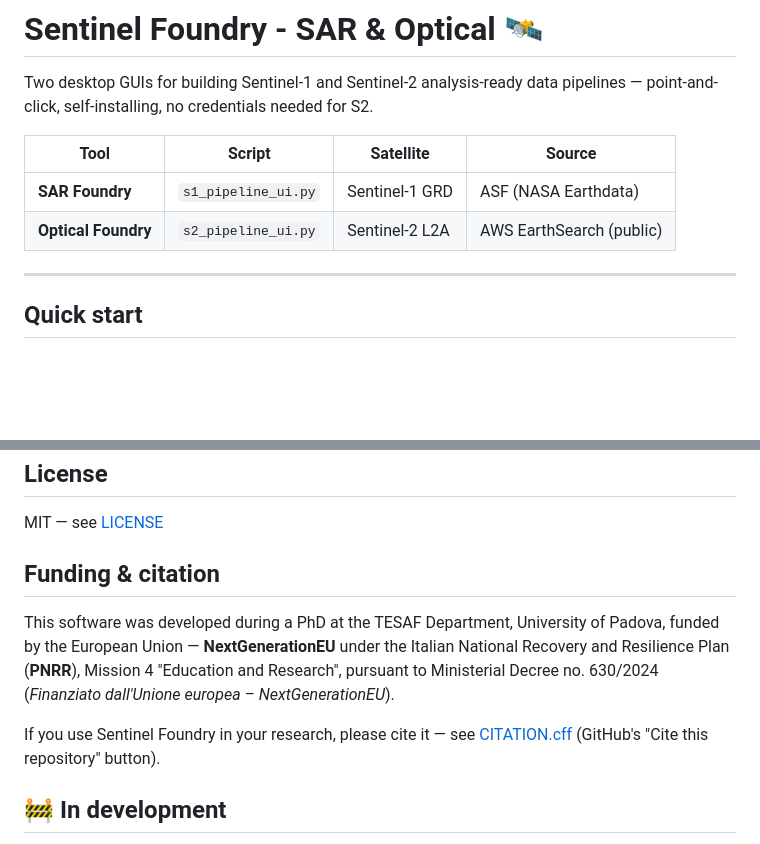
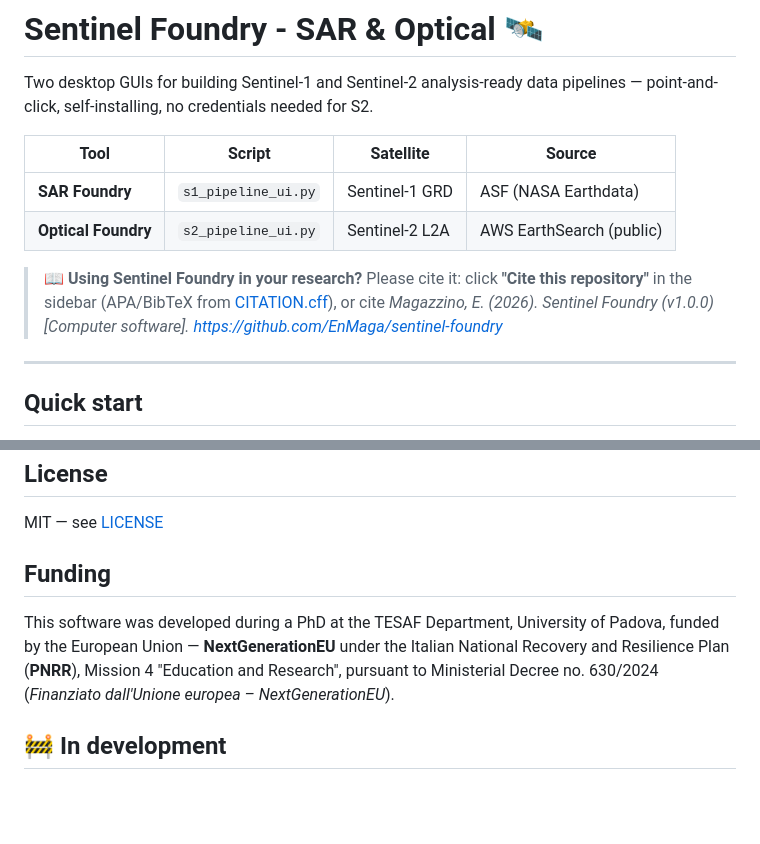
Before and after one commit to EnMaga/sentinel-foundry, a Markdown page: README.md, 2 parts joined by grey strips. Rendered like a GitHub page; blank space fills up the shorter version.

Commit message:
README: move citation note to the top

```diff
--- a/README.md
+++ b/README.md
@@ -6,6 +6,11 @@ Two desktop GUIs for building Sentinel-1 and Sentinel-2 analysis-ready data pipe
 |------|--------|-----------|--------|
 | **SAR Foundry** | `s1_pipeline_ui.py` | Sentinel-1 GRD | ASF (NASA Earthdata) |
 | **Optical Foundry** | `s2_pipeline_ui.py` | Sentinel-2 L2A | AWS EarthSearch (public) |
+
+> 📖 **Using Sentinel Foundry in your research?** Please cite it: click
+> **"Cite this repository"** in the sidebar (APA/BibTeX from
+> [CITATION.cff](CITATION.cff)), or cite *Magazzino, E. (2026). Sentinel
+> Foundry (v1.0.0) [Computer software]. https://github.com/EnMaga/sentinel-foundry*
 
 ---
 
@@ -506,16 +511,13 @@ Each tool finds its resources (graphs, requirements, icon, config) next to itsel
 
 MIT — see [LICENSE](LICENSE)
 
-## Funding & citation
+## Funding
 
 This software was developed during a PhD at the TESAF Department, University
 of Padova, funded by the European Union — **NextGenerationEU** under the
 Italian National Recovery and Resilience Plan (**PNRR**), Mission 4
 "Education and Research", pursuant to Ministerial Decree no. 630/2024
 (*Finanziato dall'Unione europea – NextGenerationEU*).
-
-If you use Sentinel Foundry in your research, please cite it — see
-[CITATION.cff](CITATION.cff) (GitHub's "Cite this repository" button).
 
 ## 🚧 In development
 
```
